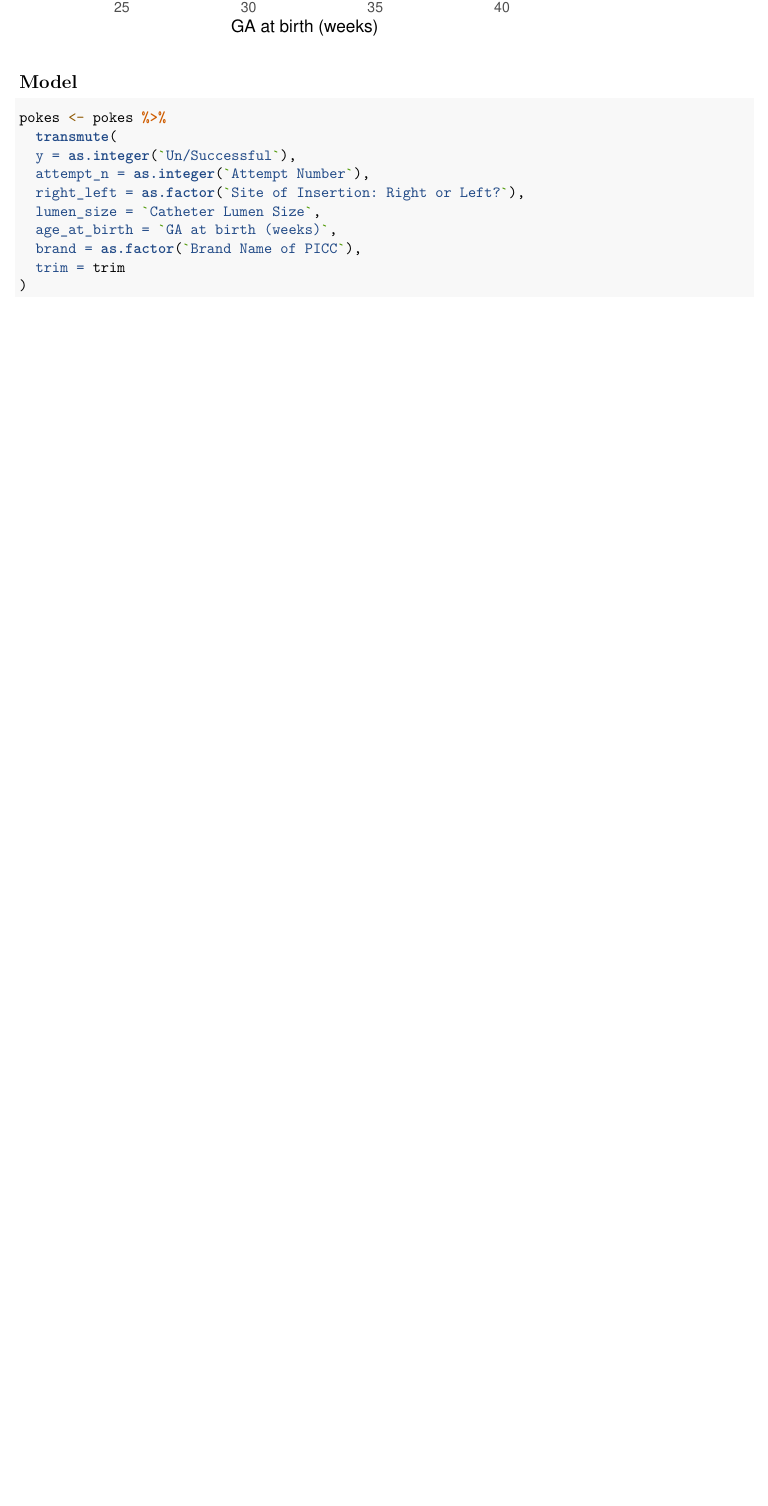
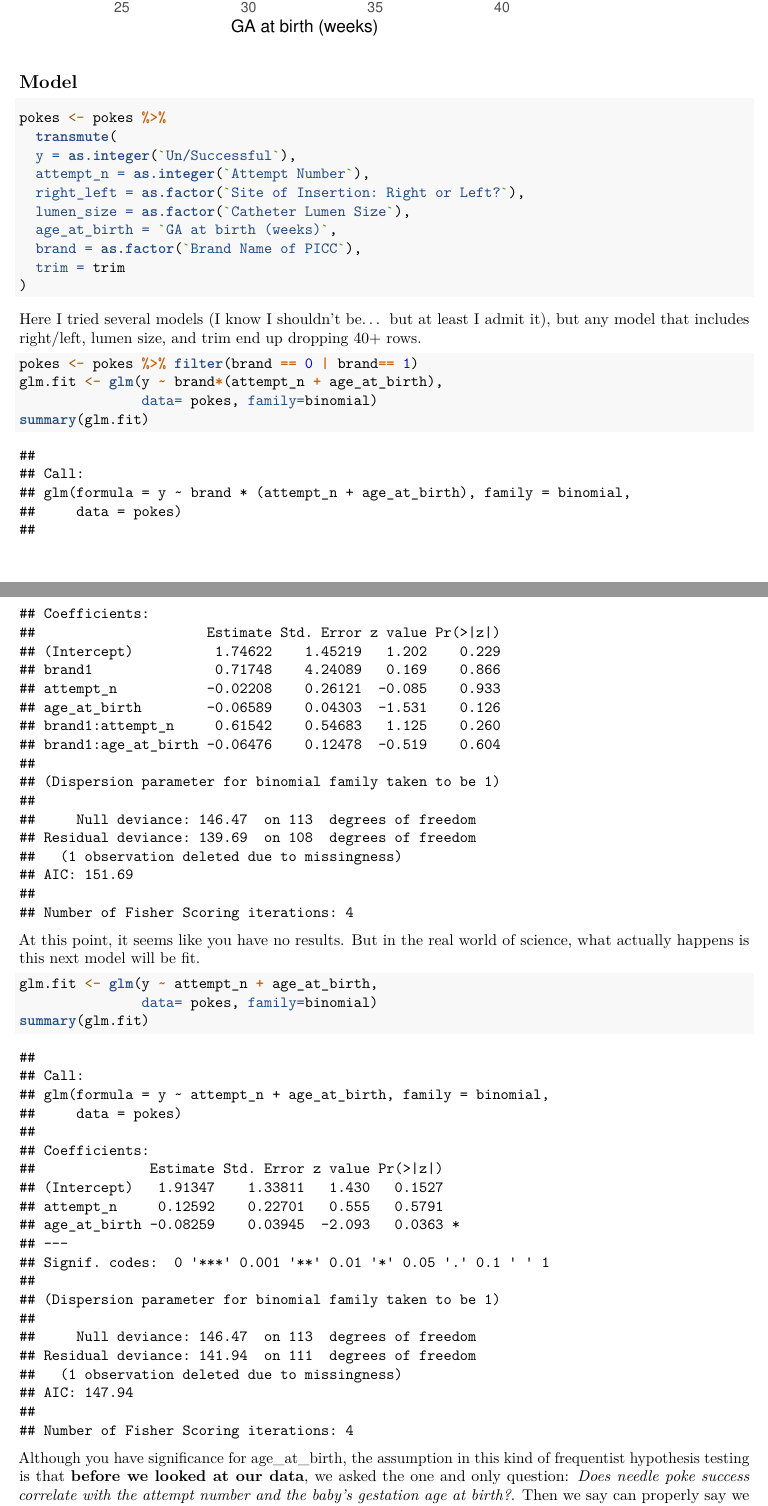
Before and after one commit to nzxwang/datastory, an R Markdown document (misc/needle-poke/Poke-success.Rmd): part of page 7 of 7 before the commit and two parts of pages 7 and 8 of 9 after it, the two joined at a grey line, cut so that both start at the same text, the shorter picture padded with empty space. Rendered offline with R 4.5, knitr and Pandoc, then LaTeX, with nearby package versions.

Commit message:
add the rest of poke analysis

````diff
--- a/misc/needle-poke/Poke-success.Rmd
+++ b/misc/needle-poke/Poke-success.Rmd
@@ -156,9 +157,27 @@ pokes <- pokes %>%
   y = as.integer(`Un/Successful`),
   attempt_n = as.integer(`Attempt Number`),
   right_left = as.factor(`Site of Insertion: Right or Left?`),
-  lumen_size = `Catheter Lumen Size`,
+  lumen_size = as.factor(`Catheter Lumen Size`),
   age_at_birth = `GA at birth (weeks)`,
   brand = as.factor(`Brand Name of PICC`),
   trim = trim
 )
 ```
+
+Here I tried several models (I know I shouldn't be... but at least I admit it), but any model that includes right/left, lumen size, and trim end up dropping 40+ rows.
+
+```{r}
+pokes <- pokes %>% filter(brand == 0 | brand== 1)
+glm.fit <- glm(y ~ brand*(attempt_n + age_at_birth),
+               data= pokes, family=binomial)
+summary(glm.fit)
+```
+
+At this point, it seems like you have no results. But in the real world of science, what actually happens is this next model will be fit.
+```{r}
+glm.fit <- glm(y ~ attempt_n + age_at_birth,
+               data= pokes, family=binomial)
+summary(glm.fit)
+```
+
+Although you have significance for age_at_birth, the assumption in this kind of frequentist hypothesis testing is that **before we looked at our data**, we asked the one and only question: *Does needle poke success correlate with the attempt number and the baby's gestation age at birth?*. Then we say can properly say we have a P=0.0363.
````
Also changed, not shown: misc/needle-poke/Poke-success.Rmd (10 more changed lines).
